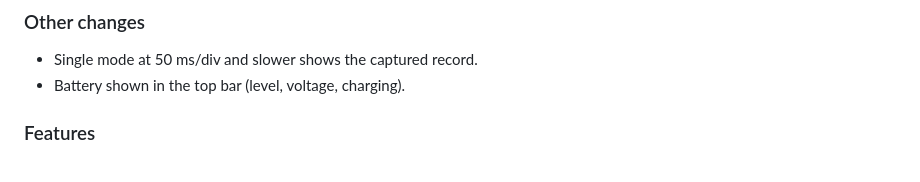
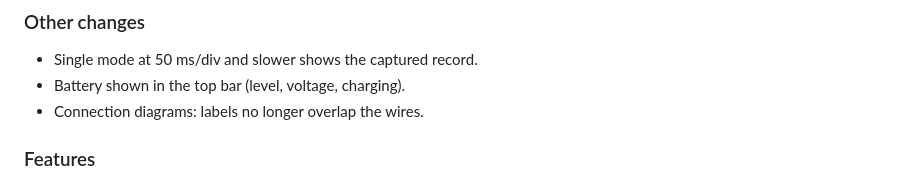
Before and after one commit to YuuriMomo/DSO-510-community, a Markdown page: CHANGELOG.md, the part around the change. GitHub-like rendering.

```diff
--- a/CHANGELOG.md
+++ b/CHANGELOG.md
@@ -77,6 +77,7 @@ the **DSO-510 Link** PC application. The scope reports the firmware version as `
 ### Other changes
 - Single mode at 50 ms/div and slower shows the captured record.
 - Battery shown in the top bar (level, voltage, charging).
+- Connection diagrams: labels no longer overlap the wires.
 
 ### Features
 - Live screen with persistence; trigger level, offset and position dragged with the mouse.
```
Also changed, not shown: README.md (+26 -0 lines), docs/screenshots/fft.png (added), docs/screenshots/frequency_response.png (added), docs/screenshots/frequency_response_help.png (added), docs/screenshots/full_memory.png (added), docs/screenshots/screen.png (added), docs/screenshots/tooltips.png (added), 5 other files.
